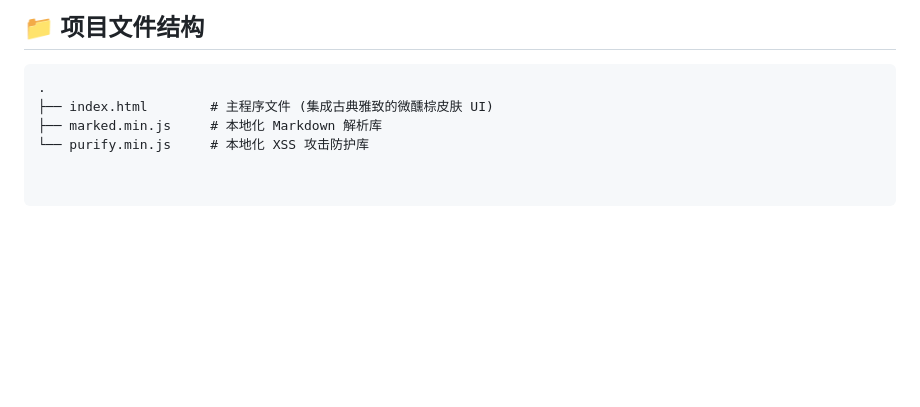
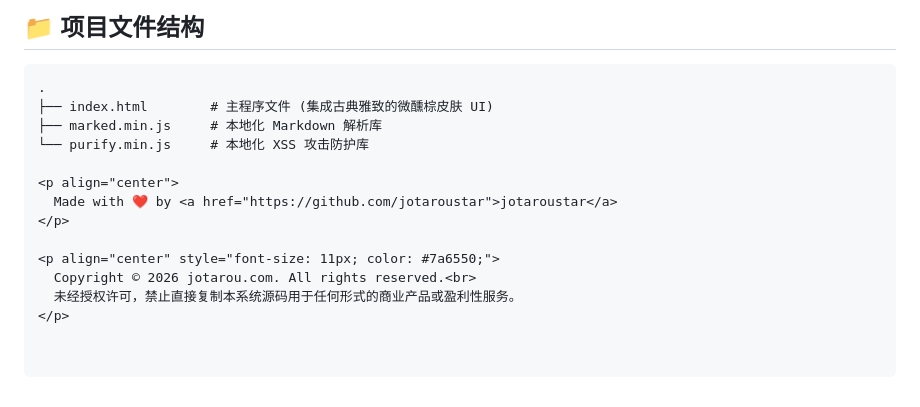
Before and after one commit to jotaroustar/interview-simulator, a Markdown page: README.md, the part around the change. Drawn GitHub-style; blank space fills up the shorter version.

```diff
--- a/README.md
+++ b/README.md
@@ -89,3 +89,12 @@
 ├── index.html        # 主程序文件 (集成古典雅致的微醺棕皮肤 UI)
 ├── marked.min.js     # 本地化 Markdown 解析库
 └── purify.min.js     # 本地化 XSS 攻击防护库
+
+<p align="center">
+  Made with ❤️ by <a href="https://github.com/jotaroustar">jotaroustar</a>
+</p>
+
+<p align="center" style="font-size: 11px; color: #7a6550;">
+  Copyright © 2026 jotarou.com. All rights reserved.<br>
+  未经授权许可，禁止直接复制本系统源码用于任何形式的商业产品或盈利性服务。
+</p>
```
